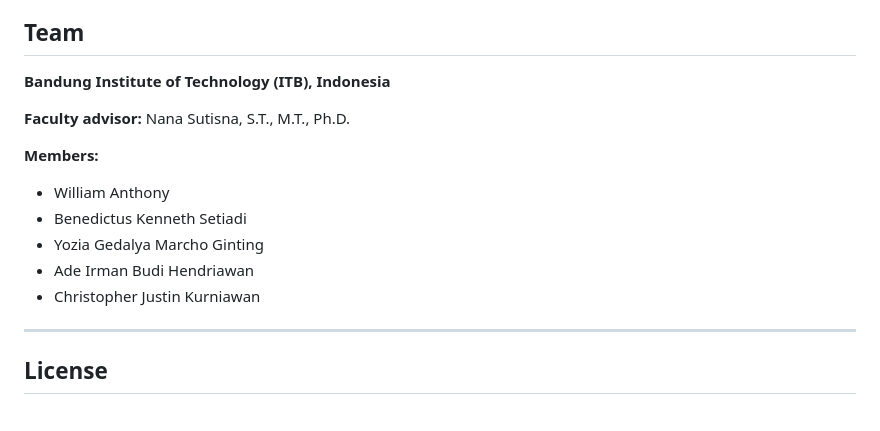
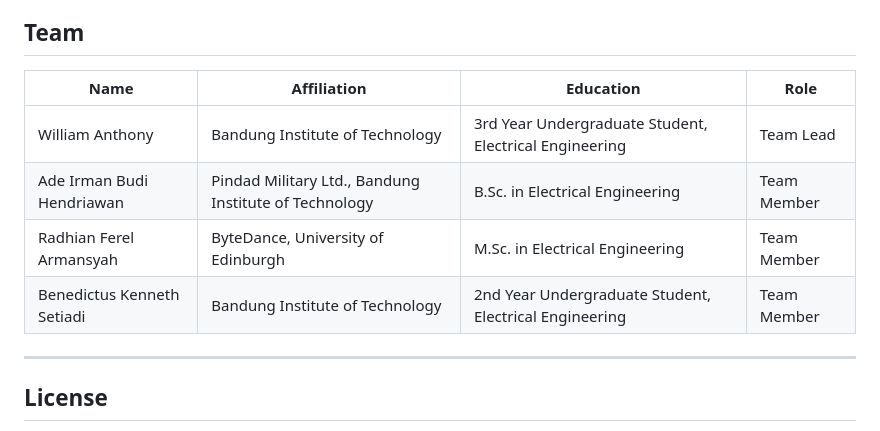
Before and after one commit to adeirman46/Gelochip, a Markdown page: README.md, the part around the change. GitHub-like rendering.

Commit message:
Revise team section in README.md
Updated team member information and removed faculty advisor section.

```diff
--- a/README.md
+++ b/README.md
@@ -196,16 +196,12 @@ tapeout** (`gf180_mapped_pdk.drc_magic` / `.lvs_netgen`).
 
 ## Team
 
-**Bandung Institute of Technology (ITB), Indonesia**
-
-**Faculty advisor:** Nana Sutisna, S.T., M.T., Ph.D.
-
-**Members:**
-- William Anthony
-- Benedictus Kenneth Setiadi
-- Yozia Gedalya Marcho Ginting
-- Ade Irman Budi Hendriawan
-- Christopher Justin Kurniawan
+| Name | Affiliation | Education | Role |
+|------|-------------|------------|------|
+| William Anthony | Bandung Institute of Technology | 3rd Year Undergraduate Student, Electrical Engineering | Team Lead |
+| Ade Irman Budi Hendriawan | Pindad Military Ltd., Bandung Institute of Technology | B.Sc. in Electrical Engineering | Team Member |
+| Radhian Ferel Armansyah | ByteDance, University of Edinburgh | M.Sc. in Electrical Engineering | Team Member |
+| Benedictus Kenneth Setiadi | Bandung Institute of Technology | 2nd Year Undergraduate Student, Electrical Engineering | Team Member |
 
 ---
 
```
